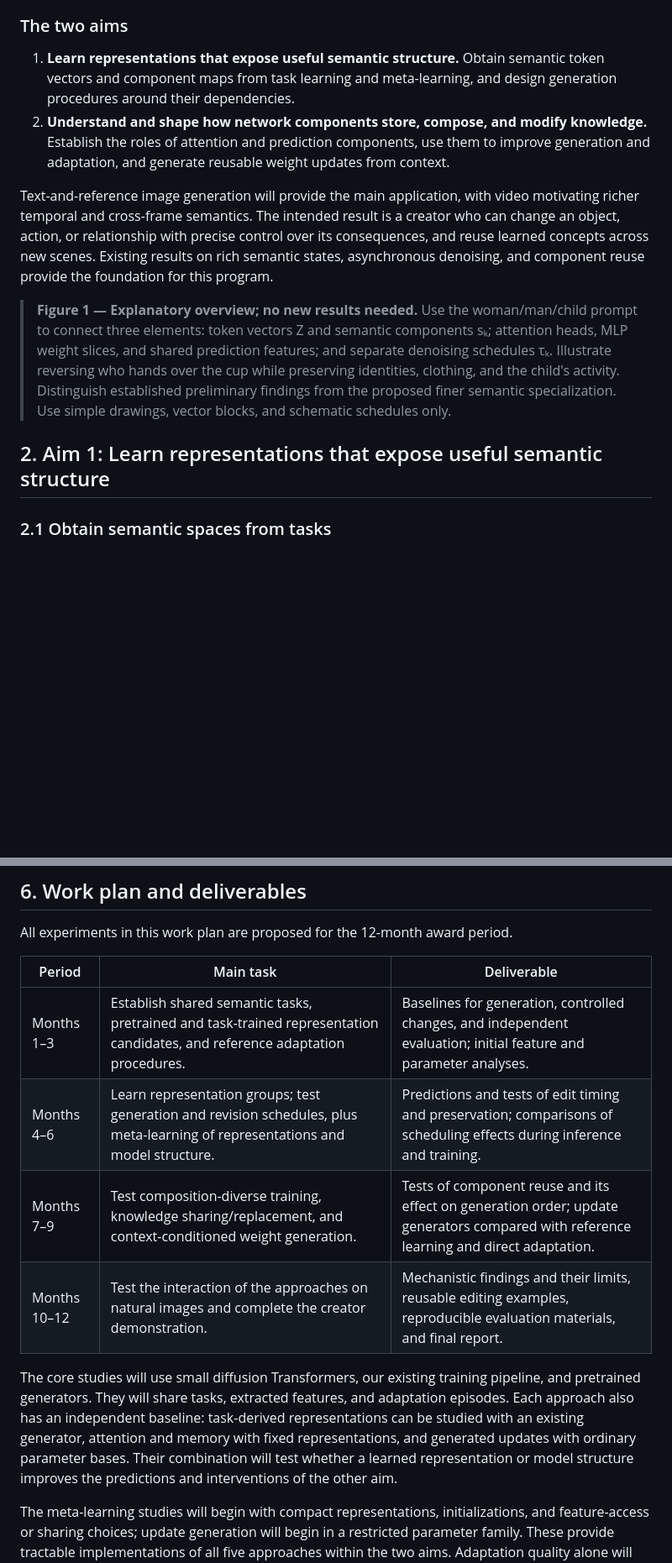
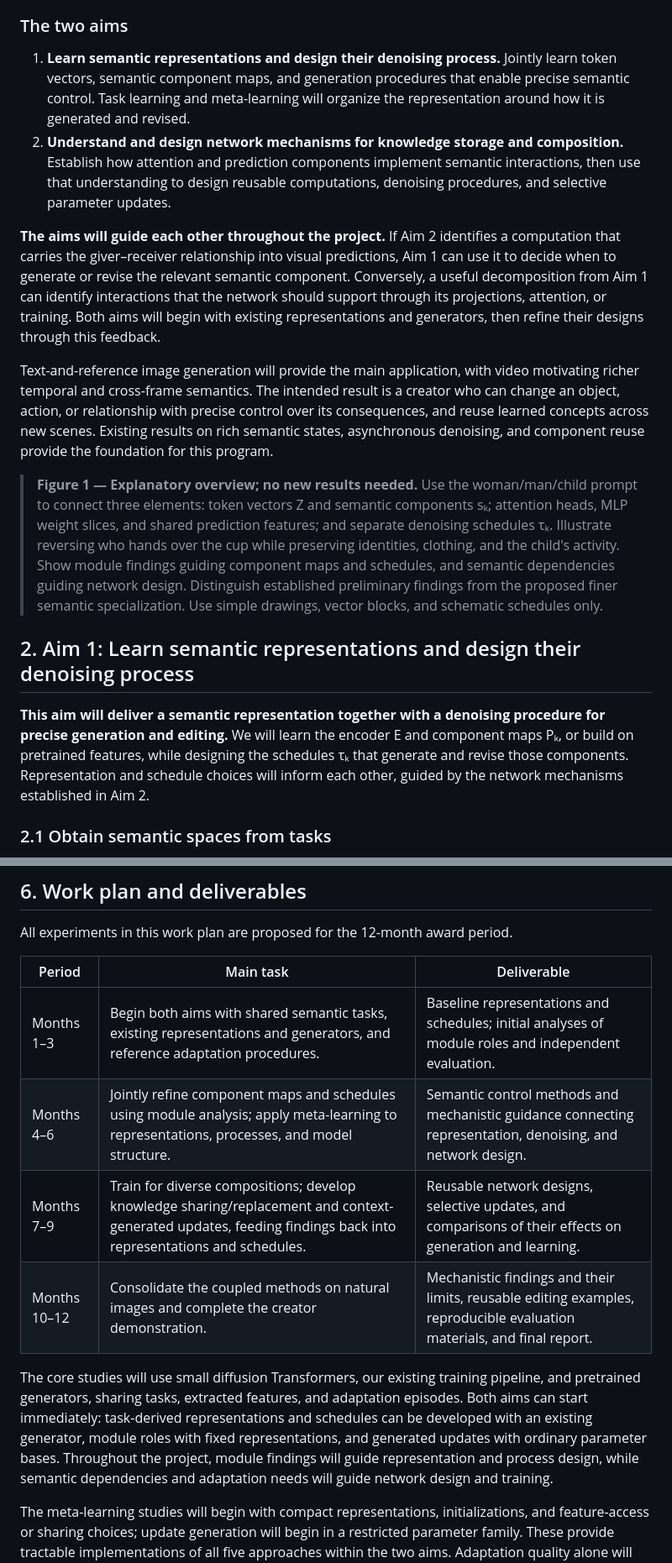
Before and after one commit to chengxiang/sonyproposal, a Markdown page: proposal_draft.md, 2 parts joined by grey strips. Shown at 84% size. Rendered like a GitHub page; blank space fills up the shorter version.

Commit message:
Align two aims around joint representation-denoising design and network mechanisms

```diff
--- a/proposal_draft.md
+++ b/proposal_draft.md
@@ -77,14 +77,18 @@ This organization makes control more interpretable: each intervention is tied to
 
 ### The two aims
 
-1. **Learn representations that expose useful semantic structure.** Obtain semantic token vectors and component maps from task learning and meta-learning, and design generation procedures around their dependencies.
-2. **Understand and shape how network components store, compose, and modify knowledge.** Establish the roles of attention and prediction components, use them to improve generation and adaptation, and generate reusable weight updates from context.
+1. **Learn semantic representations and design their denoising process.** Jointly learn token vectors, semantic component maps, and generation procedures that enable precise semantic control. Task learning and meta-learning will organize the representation around how it is generated and revised.
+2. **Understand and design network mechanisms for knowledge storage and composition.** Establish how attention and prediction components implement semantic interactions, then use that understanding to design reusable computations, denoising procedures, and selective parameter updates.
+
+**The aims will guide each other throughout the project.** If Aim 2 identifies a computation that carries the giver–receiver relationship into visual predictions, Aim 1 can use it to decide when to generate or revise the relevant semantic component. Conversely, a useful decomposition from Aim 1 can identify interactions that the network should support through its projections, attention, or training. Both aims will begin with existing representations and generators, then refine their designs through this feedback.
 
 Text-and-reference image generation will provide the main application, with video motivating richer temporal and cross-frame semantics. The intended result is a creator who can change an object, action, or relationship with precise control over its consequences, and reuse learned concepts across new scenes. Existing results on rich semantic states, asynchronous denoising, and component reuse provide the foundation for this program.
 
-> **Figure 1 — Explanatory overview; no new results needed.** Use the woman/man/child prompt to connect three elements: token vectors Z and semantic components sₖ; attention heads, MLP weight slices, and shared prediction features; and separate denoising schedules τₖ. Illustrate reversing who hands over the cup while preserving identities, clothing, and the child's activity. Distinguish established preliminary findings from the proposed finer semantic specialization. Use simple drawings, vector blocks, and schematic schedules only.
+> **Figure 1 — Explanatory overview; no new results needed.** Use the woman/man/child prompt to connect three elements: token vectors Z and semantic components sₖ; attention heads, MLP weight slices, and shared prediction features; and separate denoising schedules τₖ. Illustrate reversing who hands over the cup while preserving identities, clothing, and the child's activity. Show module findings guiding component maps and schedules, and semantic dependencies guiding network design. Distinguish established preliminary findings from the proposed finer semantic specialization. Use simple drawings, vector blocks, and schematic schedules only.
 
-## 2. Aim 1: Learn representations that expose useful semantic structure
+## 2. Aim 1: Learn semantic representations and design their denoising process
+
+**This aim will deliver a semantic representation together with a denoising procedure for precise generation and editing.** We will learn the encoder E and component maps Pₖ, or build on pretrained features, while designing the schedules τₖ that generate and revise those components. Representation and schedule choices will inform each other, guided by the network mechanisms established in Aim 2.
 
 ### 2.1 Obtain semantic spaces from tasks
 
@@ -253,12 +260,12 @@ All experiments in this work plan are proposed for the 12-month award period.
 
 | Period | Main task | Deliverable |
 |---|---|---|
-| Months 1–3 | Establish shared semantic tasks, pretrained and task-trained representation candidates, and reference adaptation procedures. | Baselines for generation, controlled changes, and independent evaluation; initial feature and parameter analyses. |
-| Months 4–6 | Learn representation groups; test generation and revision schedules, plus meta-learning of representations and model structure. | Predictions and tests of edit timing and preservation; comparisons of scheduling effects during inference and training. |
-| Months 7–9 | Test composition-diverse training, knowledge sharing/replacement, and context-conditioned weight generation. | Tests of component reuse and its effect on generation order; update generators compared with reference learning and direct adaptation. |
-| Months 10–12 | Test the interaction of the approaches on natural images and complete the creator demonstration. | Mechanistic findings and their limits, reusable editing examples, reproducible evaluation materials, and final report. |
+| Months 1–3 | Begin both aims with shared semantic tasks, existing representations and generators, and reference adaptation procedures. | Baseline representations and schedules; initial analyses of module roles and independent evaluation. |
+| Months 4–6 | Jointly refine component maps and schedules using module analysis; apply meta-learning to representations, processes, and model structure. | Semantic control methods and mechanistic guidance connecting representation, denoising, and network design. |
+| Months 7–9 | Train for diverse compositions; develop knowledge sharing/replacement and context-generated updates, feeding findings back into representations and schedules. | Reusable network designs, selective updates, and comparisons of their effects on generation and learning. |
+| Months 10–12 | Consolidate the coupled methods on natural images and complete the creator demonstration. | Mechanistic findings and their limits, reusable editing examples, reproducible evaluation materials, and final report. |
 
-The core studies will use small diffusion Transformers, our existing training pipeline, and pretrained generators. They will share tasks, extracted features, and adaptation episodes. Each approach also has an independent baseline: task-derived representations can be studied with an existing generator, attention and memory with fixed representations, and generated updates with ordinary parameter bases. Their combination will test whether a learned representation or model structure improves the predictions and interventions of the other aim.
+The core studies will use small diffusion Transformers, our existing training pipeline, and pretrained generators, sharing tasks, extracted features, and adaptation episodes. Both aims can start immediately: task-derived representations and schedules can be developed with an existing generator, module roles with fixed representations, and generated updates with ordinary parameter bases. Throughout the project, module findings will guide representation and process design, while semantic dependencies and adaptation needs will guide network design and training.
 
 The meta-learning studies will begin with compact representations, initializations, and feature-access or sharing choices; update generation will begin in a restricted parameter family. These provide tractable implementations of all five approaches within the two aims. Adaptation quality alone will not establish the proposed mechanism: improvements must be connected to changes in information use, stored knowledge, or parameter responses.
 
```
Also changed, not shown: other parts of proposal_draft.md (+18 -15 lines).
